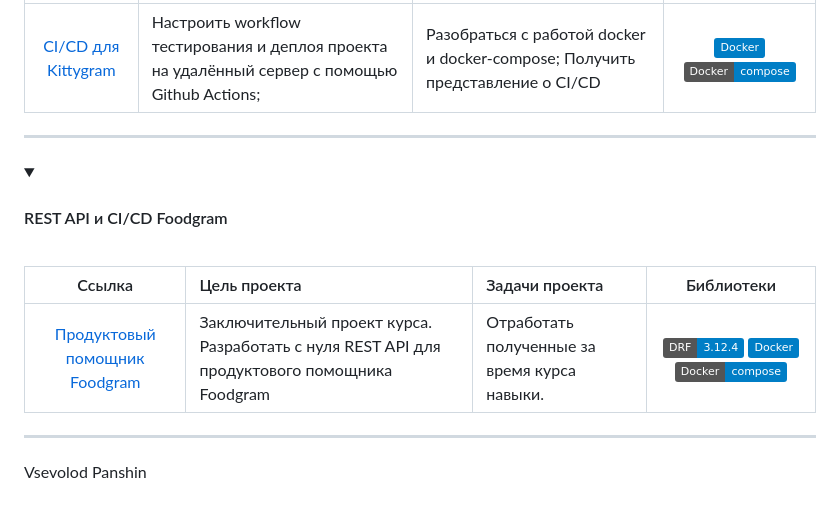
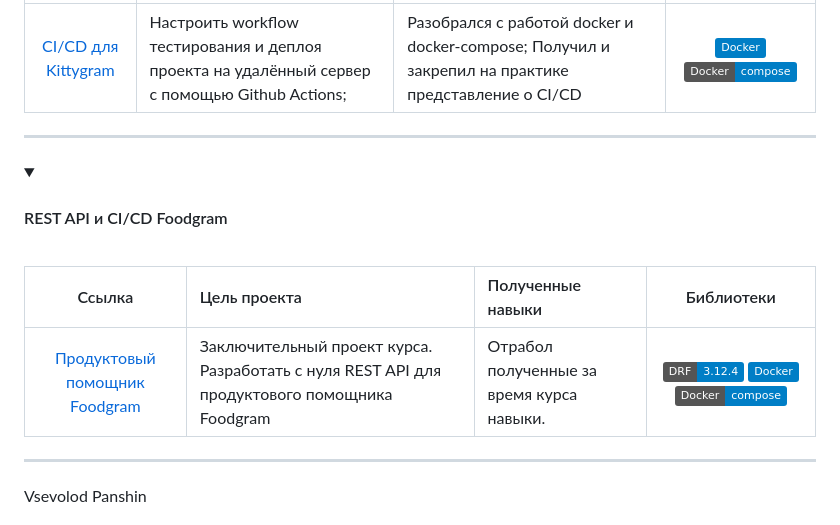
Before and after one commit to VPanshin/Yandex-Practicum-Study-Projects, a Markdown page: README.md, the part around one of its changes. GitHub-like rendering; folded sections open; badges without logos.

```diff
--- a/README.md
+++ b/README.md
@@ -105,5 +105,5 @@
   | :-----: | :-------------- | :---------- | :-------:|
-  |[CI/CD для Kittygram](https://github.com/VPanshin/Yandex-Practicum-Study-Projects/tree/main/7_Kittygram_CI_CD)| Настроить workflow тестирования и деплоя проекта на удалённый сервер с помощью Github Actions; | Разобраться с работой docker и docker-compose; Получить представление о CI/CD |![Docker](https://img.shields.io/badge/Docker-blue) ![Gunicorn](https://img.shields.io/badge/Docker-compose-blue)|
+  |[CI/CD для Kittygram](https://github.com/VPanshin/Yandex-Practicum-Study-Projects/tree/main/7_Kittygram_CI_CD)| Настроить workflow тестирования и деплоя проекта на удалённый сервер с помощью Github Actions; | Разобрался с работой docker и docker-compose; Получил и закрепил на практике представление о CI/CD |![Docker](https://img.shields.io/badge/Docker-blue) ![Gunicorn](https://img.shields.io/badge/Docker-compose-blue)|
 
 </details>
 
@@ -118,9 +118,9 @@
 
   <br>
 
-  | Ссылка | Цель проекта | Задачи проекта  | Библиотеки|
+  | Ссылка | Цель проекта | Полученные навыки | Библиотеки|
   | :-----: | :-------------- | :---------- | :-------:|
-  |[Продуктовый помощник Foodgram](https://github.com/VPanshin/Yandex-Practicum-Study-Projects/tree/main/8_Foodgram)| Заключительный проект курса. Разработать с нуля REST API для продуктового помощника Foodgram| Отработать полученные за время курса навыки. |![Django_REST_framework](https://img.shields.io/badge/DRF-3.12.4-blue) ![Docker](https://img.shields.io/badge/Docker-blue) ![Docker-compose](https://img.shields.io/badge/Docker-compose-blue)|
+  |[Продуктовый помощник Foodgram](https://github.com/VPanshin/Yandex-Practicum-Study-Projects/tree/main/8_Foodgram)| Заключительный проект курса. Разработать с нуля REST API для продуктового помощника Foodgram| Отрабол полученные за время курса навыки. |![Django_REST_framework](https://img.shields.io/badge/DRF-3.12.4-blue) ![Docker](https://img.shields.io/badge/Docker-blue) ![Docker-compose](https://img.shields.io/badge/Docker-compose-blue)|
 
 </details>
 
```
Also changed, not shown: other parts of README.md (+11 -11 lines).
